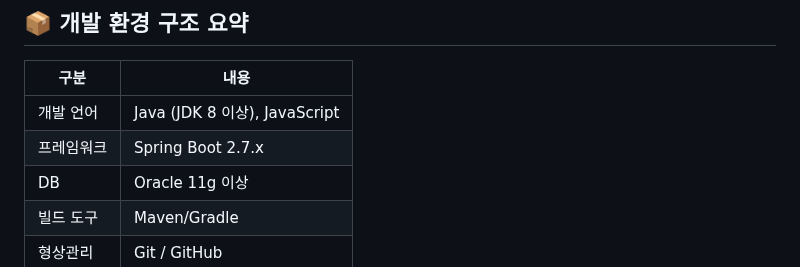
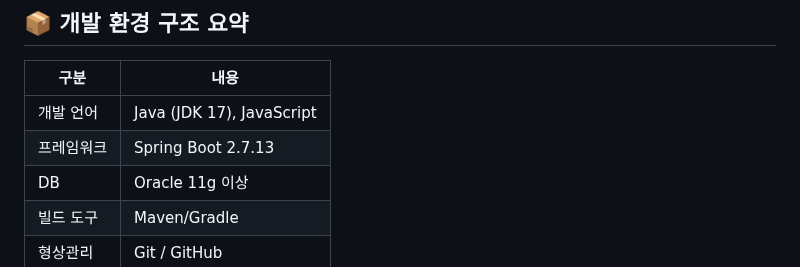
Before and after one commit to ZZongHyeon/Metro_House_Pjt, a Markdown page: README.md, the part around the change. Rendered like a GitHub page.

```diff
--- a/README.md
+++ b/README.md
@@ -8,8 +8,8 @@
 
 | 구분 | 내용
 |-----|-----
-| 개발 언어 | Java (JDK 8 이상), JavaScript
-| 프레임워크 | Spring Boot 2.7.x
+| 개발 언어 | Java (JDK 17), JavaScript
+| 프레임워크 | Spring Boot 2.7.13
 | DB | Oracle 11g 이상
 | 빌드 도구 | Maven/Gradle
 | 형상관리 | Git / GitHub
```
